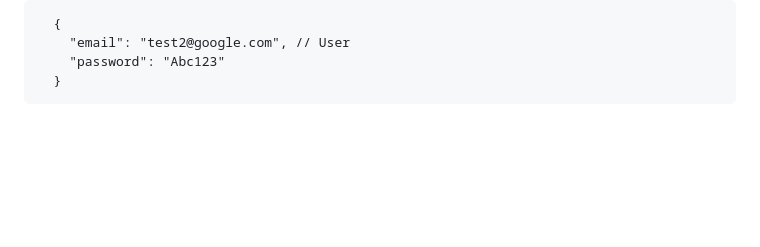
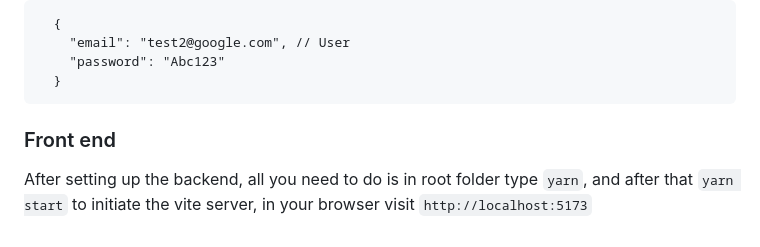
Before and after one commit to Rods27/zustand-course, a Markdown page: README.md, the part around the change. GitHub-like rendering; blank space fills up the shorter version.

````diff
--- a/README.md
+++ b/README.md
@@ -57,3 +57,6 @@ After running the command and with the container up and running, access the GET
     "password": "Abc123"
   }
 ```
+
+### Front end
+After setting up the backend, all you need to do is in root folder type `yarn`, and after that `yarn start` to initiate the vite server, in your browser visit `http://localhost:5173`
````
